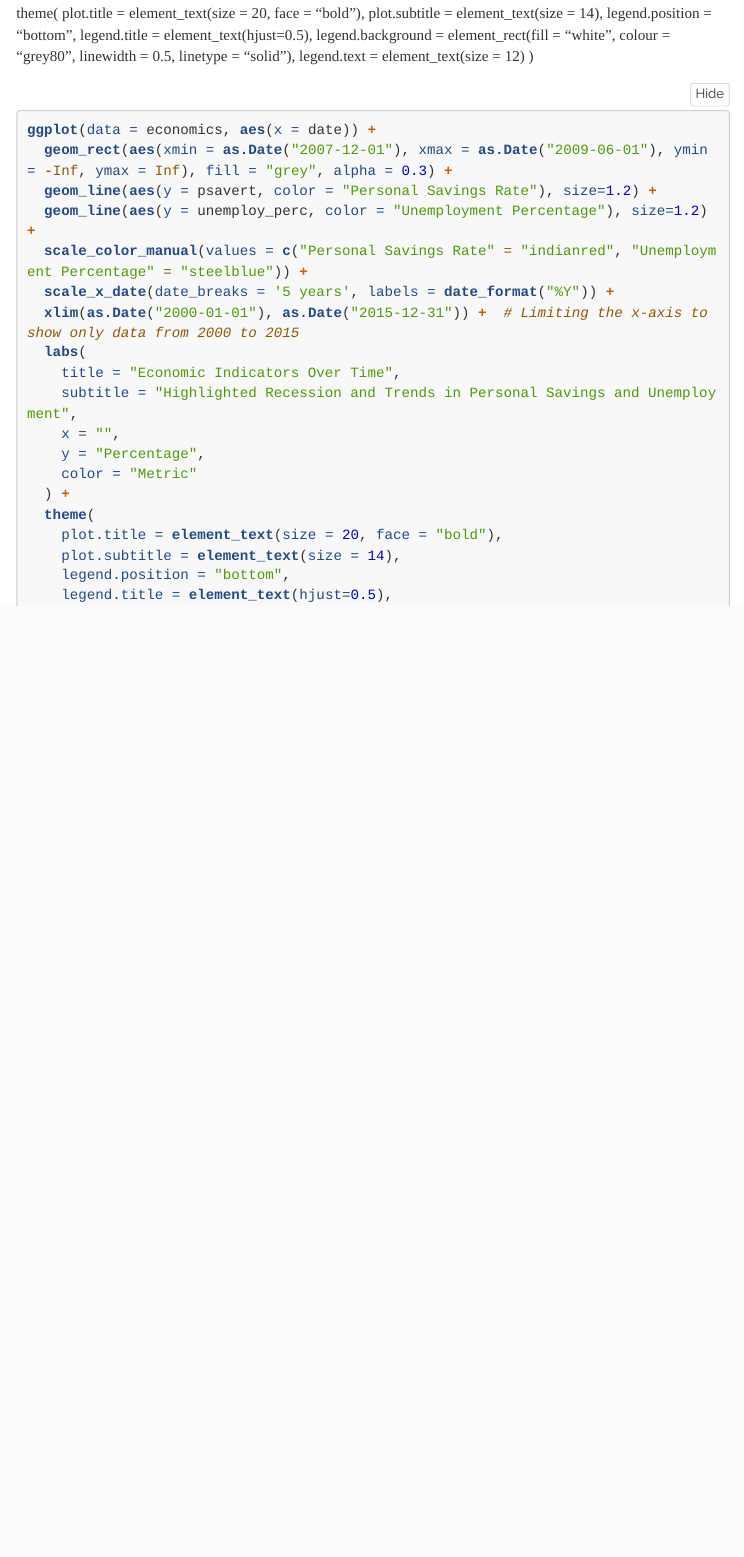
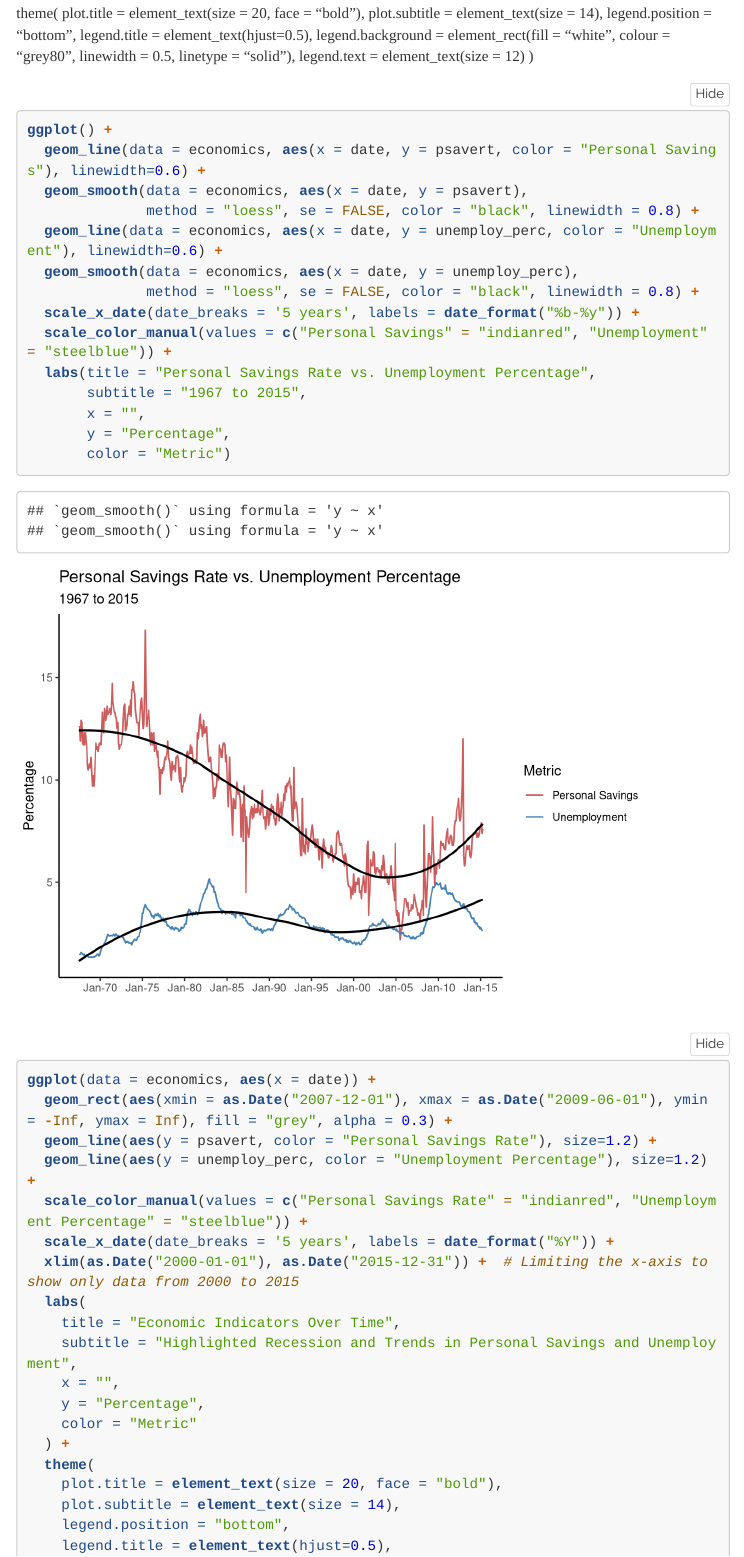
Before and after one commit to cassandra-hui/Data-Viz-Workshop, an R Markdown document (03_codes.Rmd): the page in a window 1100 px wide, from 5610 px down. Rendered offline with R 4.5, knitr and Pandoc, with nearby package versions; code that draws random numbers runs with fixed seeds of ours; some code elsewhere in the file could not run offline; menus at the side of the page are left out; long lines of code are wrapped.

Commit message:
Adding notes to ignore and another code chuck

````diff
--- a/03_codes.Rmd
+++ b/03_codes.Rmd
@@ -689,6 +689,25 @@ theme(
 
 
 
+```{r}
+ggplot() +
+  geom_line(data = economics, aes(x = date, y = psavert, color = "Personal Savings"), linewidth=0.6) +
+  geom_smooth(data = economics, aes(x = date, y = psavert),
+              method = "loess", se = FALSE, color = "black", linewidth = 0.8) +
+  geom_line(data = economics, aes(x = date, y = unemploy_perc, color = "Unemployment"), linewidth=0.6) +
+  geom_smooth(data = economics, aes(x = date, y = unemploy_perc),
+              method = "loess", se = FALSE, color = "black", linewidth = 0.8) +
+  scale_x_date(date_breaks = '5 years', labels = date_format("%b-%y")) +
+  scale_color_manual(values = c("Personal Savings" = "indianred", "Unemployment" = "steelblue")) +
+  labs(title = "Personal Savings Rate vs. Unemployment Percentage",
+       subtitle = "1967 to 2015",
+       x = "",
+       y = "Percentage",
+       color = "Metric")
+
+```
+
+
 
 
 
````
Also changed, not shown: 1 other file.
